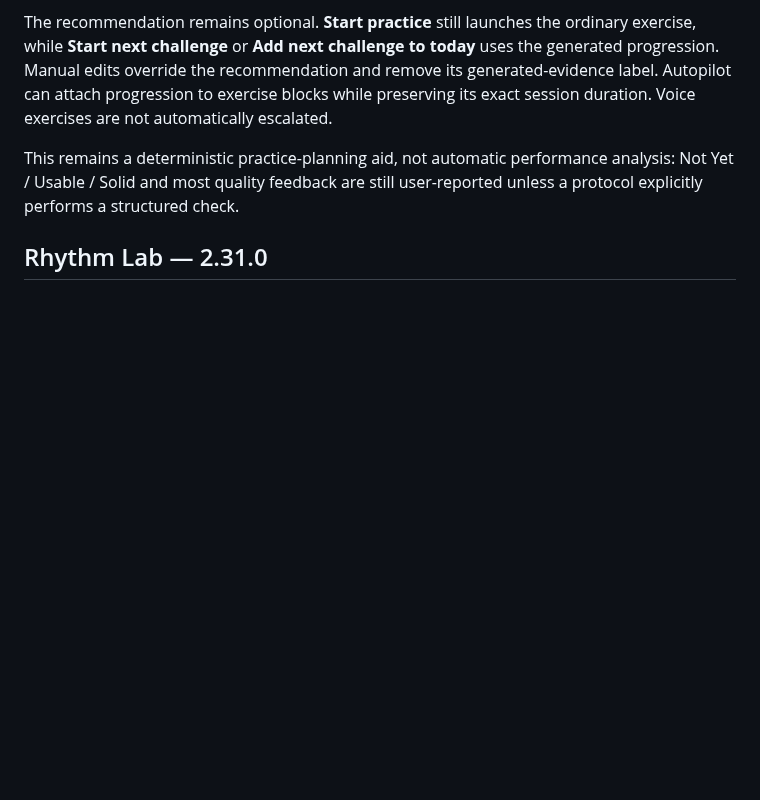
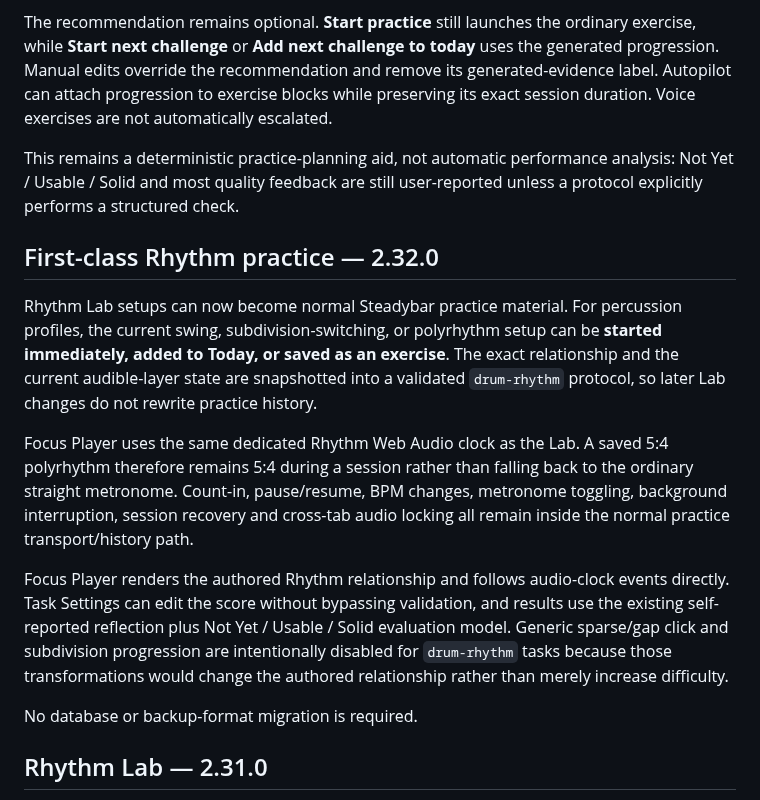
Before and after one commit to thiepn/steadybar, a Markdown page: README.md, the part around the change. Rendered like a GitHub page; blank space fills up the shorter version.

Commit message:
Explain first-class Rhythm practice

```diff
--- a/README.md
+++ b/README.md
@@ -167,6 +167,16 @@ Depending on the exercise and evidence, the next challenge may adjust tempo, con
 The recommendation remains optional. **Start practice** still launches the ordinary exercise, while **Start next challenge** or **Add next challenge to today** uses the generated progression. Manual edits override the recommendation and remove its generated-evidence label. Autopilot can attach progression to exercise blocks while preserving its exact session duration. Voice exercises are not automatically escalated.
 
 This remains a deterministic practice-planning aid, not automatic performance analysis: Not Yet / Usable / Solid and most quality feedback are still user-reported unless a protocol explicitly performs a structured check.
+
+## First-class Rhythm practice — 2.32.0
+
+Rhythm Lab setups can now become normal Steadybar practice material. For percussion profiles, the current swing, subdivision-switching, or polyrhythm setup can be **started immediately, added to Today, or saved as an exercise**. The exact relationship and the current audible-layer state are snapshotted into a validated `drum-rhythm` protocol, so later Lab changes do not rewrite practice history.
+
+Focus Player uses the same dedicated Rhythm Web Audio clock as the Lab. A saved 5:4 polyrhythm therefore remains 5:4 during a session rather than falling back to the ordinary straight metronome. Count-in, pause/resume, BPM changes, metronome toggling, background interruption, session recovery and cross-tab audio locking all remain inside the normal practice transport/history path.
+
+Focus Player renders the authored Rhythm relationship and follows audio-clock events directly. Task Settings can edit the score without bypassing validation, and results use the existing self-reported reflection plus Not Yet / Usable / Solid evaluation model. Generic sparse/gap click and subdivision progression are intentionally disabled for `drum-rhythm` tasks because those transformations would change the authored relationship rather than merely increase difficulty.
+
+No database or backup-format migration is required.
 
 ## Rhythm Lab — 2.31.0
 
```
